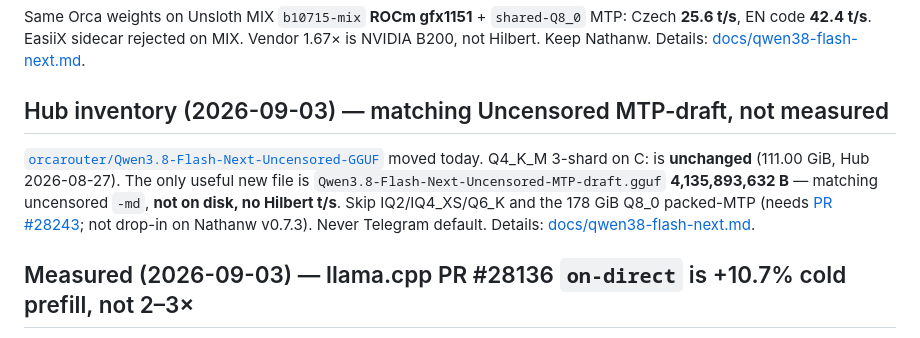
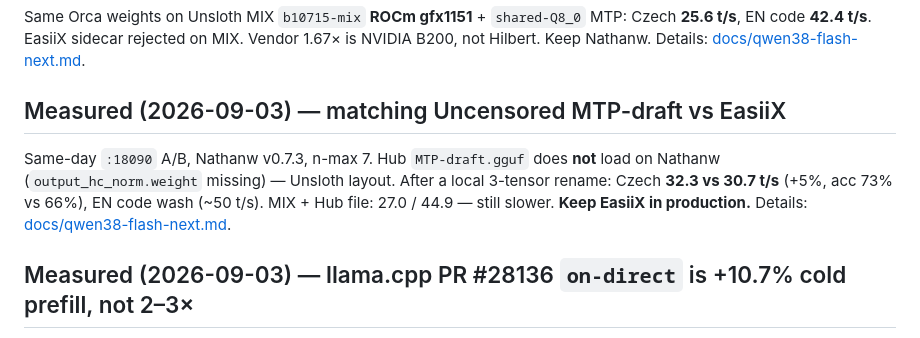
Before and after one commit to tomasreminek/strix-halo, a Markdown page: README.md, the part around the change. Rendered like a GitHub page.

Commit message:
docs: measured matching MTP-draft vs EasiiX on Nathanw v0.7.3

```diff
--- a/README.md
+++ b/README.md
@@ -34,9 +34,9 @@ Nathanw v0.7.3 + Orca Q4_K_M 3-shard + EasiiX sidecar: EN code **58.5 t/s** (95%
 
 Same Orca weights on Unsloth MIX `b10715-mix` **ROCm gfx1151** + `shared-Q8_0` MTP: Czech **25.6 t/s**, EN code **42.4 t/s**. EasiiX sidecar rejected on MIX. Vendor 1.67× is NVIDIA B200, not Hilbert. Keep Nathanw. Details: [docs/qwen38-flash-next.md](docs/qwen38-flash-next.md#measured-2026-09-02--unsloth-mix-b10715-rocm-gfx1151--orca--shared-mtp).
 
-## Hub inventory (2026-09-03) — matching Uncensored MTP-draft, not measured
+## Measured (2026-09-03) — matching Uncensored MTP-draft vs EasiiX
 
-[`orcarouter/Qwen3.8-Flash-Next-Uncensored-GGUF`](https://huggingface.co/orcarouter/Qwen3.8-Flash-Next-Uncensored-GGUF) moved today. Q4_K_M 3-shard on C: is **unchanged** (111.00 GiB, Hub 2026-08-27). The only useful new file is `Qwen3.8-Flash-Next-Uncensored-MTP-draft.gguf` **4,135,893,632 B** — matching uncensored `-md`, **not on disk, no Hilbert t/s**. Skip IQ2/IQ4_XS/Q6_K and the 178 GiB Q8_0 packed-MTP (needs [PR #28243](https://github.com/ggml-org/llama.cpp/pull/28243); not drop-in on Nathanw v0.7.3). Never Telegram default. Details: [docs/qwen38-flash-next.md](docs/qwen38-flash-next.md#hub-inventory-2026-09-03--matching-uncensored-mtp-draft-not-measured).
+Same-day `:18090` A/B, Nathanw v0.7.3, n-max 7. Hub `MTP-draft.gguf` does **not** load on Nathanw (`output_hc_norm.weight` missing) — Unsloth layout. After a local 3-tensor rename: Czech **32.3 vs 30.7 t/s** (+5%, acc 73% vs 66%), EN code wash (~50 t/s). MIX + Hub file: 27.0 / 44.9 — still slower. **Keep EasiiX in production.** Details: [docs/qwen38-flash-next.md](docs/qwen38-flash-next.md#measured-2026-09-03--matching-uncensored-mtp-draft-vs-easiix).
 
 ## Measured (2026-09-03) — llama.cpp PR #28136 `on-direct` is +10.7% cold prefill, not 2–3×
 
```
Also changed, not shown: docs/qwen38-flash-next.md (+18 -14 lines).
